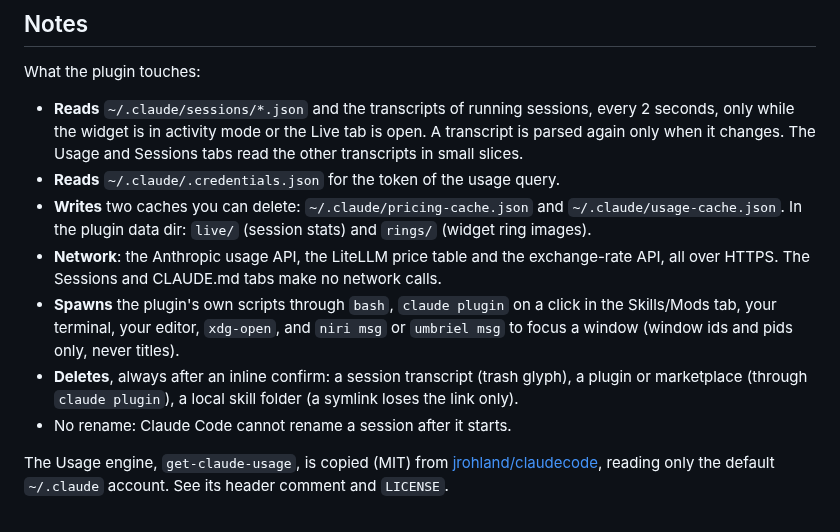
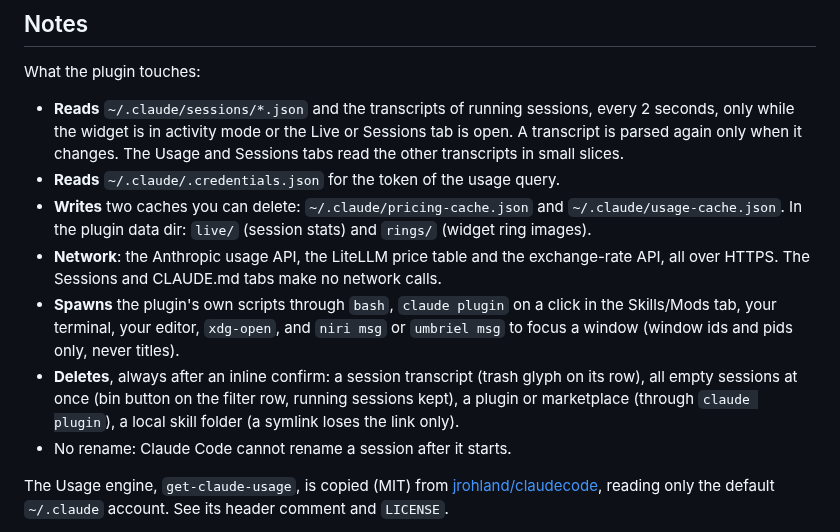
Before and after one commit to nightwatch75/noctalia-plugins, a Markdown page: claude-cockpit/README.md, the part around one of its changes. Drawn GitHub-style.

```diff
--- a/claude-cockpit/README.md
+++ b/claude-cockpit/README.md
@@ -141,7 +161,7 @@ What the plugin touches:
 
 - **Reads** `~/.claude/sessions/*.json` and the transcripts of running
   sessions, every 2 seconds, only while the widget is in activity mode or
-  the Live tab is open. A transcript is parsed again only when it changes.
+  the Live or Sessions tab is open. A transcript is parsed again only when it changes.
   The Usage and Sessions tabs read the other transcripts in small slices.
 - **Reads** `~/.claude/.credentials.json` for the token of the usage query.
 - **Writes** two caches you can delete: `~/.claude/pricing-cache.json` and
@@ -155,7 +175,8 @@ What the plugin touches:
   `niri msg` or `umbriel msg` to focus a window (window ids and pids only,
   never titles).
 - **Deletes**, always after an inline confirm: a session transcript (trash
-  glyph), a plugin or marketplace (through `claude plugin`), a local skill
+  glyph on its row), all empty sessions at once (bin button on the filter
+  row, running sessions kept), a plugin or marketplace (through `claude plugin`), a local skill
   folder (a symlink loses the link only).
 - No rename: Claude Code cannot rename a session after it starts.
 
```
Also changed, not shown: other parts of claude-cockpit/README.md (+32 -12 lines), claude-cockpit/images/sessions-empty.png (added), claude-cockpit/images/sessions.png, 2 other files.
